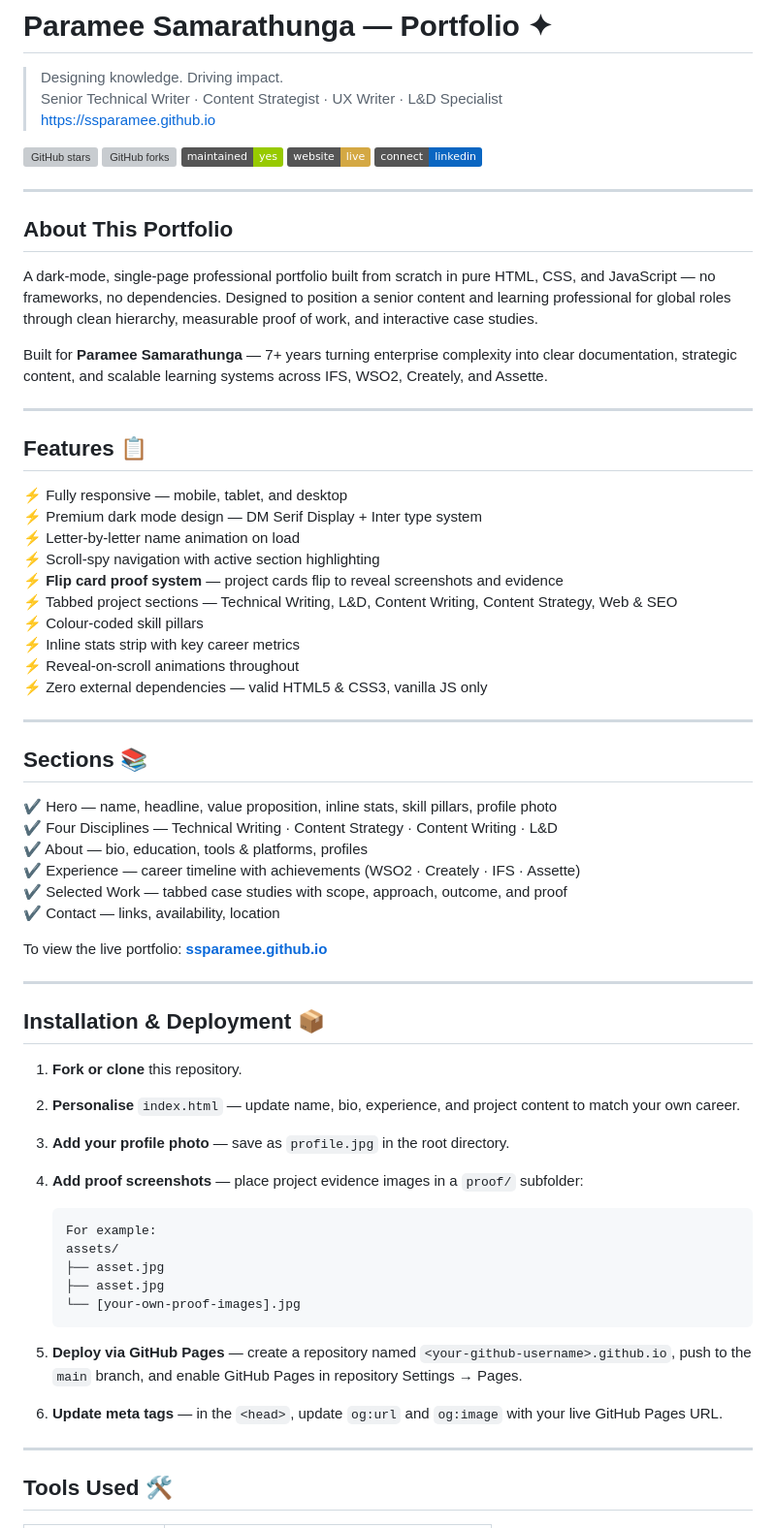
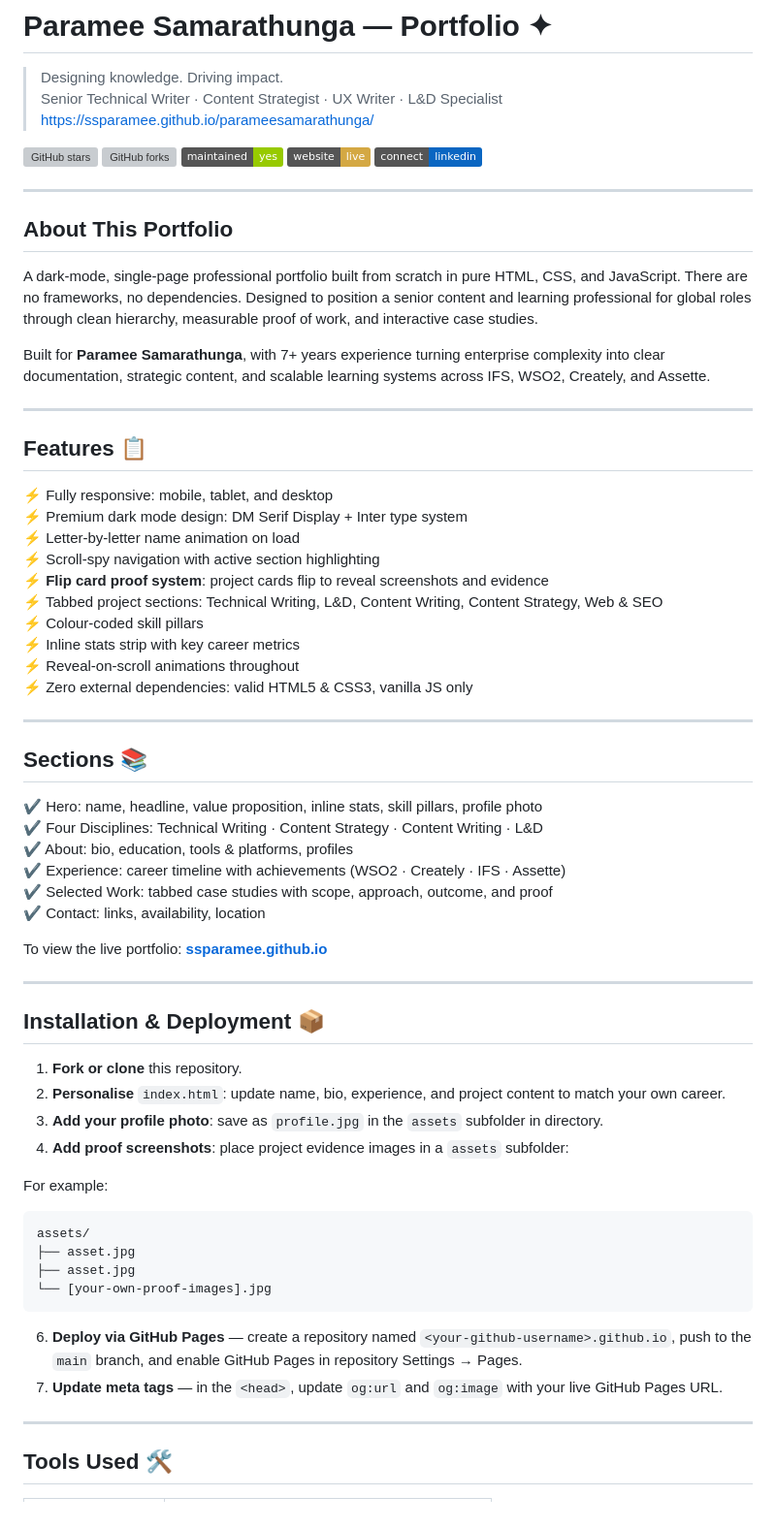
Before and after one commit to SSParamee/parameesamarathunga, a Markdown page: README.md, the part around the change. Shown at 97% size. Rendered like a GitHub page; badges without logos; grey boxes are pictures that could not be loaded.

Commit message:
add fixes to READ.ME

````diff
--- a/README.md
+++ b/README.md
@@ -1,7 +1,7 @@
 # Paramee Samarathunga — Portfolio ✦
 > Designing knowledge. Driving impact.
 > Senior Technical Writer · Content Strategist · UX Writer · L&D Specialist
-> https://ssparamee.github.io
+> https://ssparamee.github.io/parameesamarathunga/
 
 ![GitHub stars](https://img.shields.io/github/stars/SSParamee/SSParamee.github.io)
 ![GitHub forks](https://img.shields.io/github/forks/SSParamee/SSParamee.github.io)
@@ -13,35 +13,35 @@
 
 ## About This Portfolio
 
-A dark-mode, single-page professional portfolio built from scratch in pure HTML, CSS, and JavaScript — no frameworks, no dependencies. Designed to position a senior content and learning professional for global roles through clean hierarchy, measurable proof of work, and interactive case studies.
+A dark-mode, single-page professional portfolio built from scratch in pure HTML, CSS, and JavaScript. There are no frameworks, no dependencies. Designed to position a senior content and learning professional for global roles through clean hierarchy, measurable proof of work, and interactive case studies.
 
-Built for **Paramee Samarathunga** — 7+ years turning enterprise complexity into clear documentation, strategic content, and scalable learning systems across IFS, WSO2, Creately, and Assette.
+Built for **Paramee Samarathunga**, with 7+ years experience turning enterprise complexity into clear documentation, strategic content, and scalable learning systems across IFS, WSO2, Creately, and Assette.
 
 ---
 
 ## Features 📋
 
-⚡️ Fully responsive — mobile, tablet, and desktop
-⚡️ Premium dark mode design — DM Serif Display + Inter type system
+⚡️ Fully responsive: mobile, tablet, and desktop
+⚡️ Premium dark mode design: DM Serif Display + Inter type system
 ⚡️ Letter-by-letter name animation on load
 ⚡️ Scroll-spy navigation with active section highlighting
-⚡️ **Flip card proof system** — project cards flip to reveal screenshots and evidence
-⚡️ Tabbed project sections — Technical Writing, L&D, Content Writing, Content Strategy, Web & SEO
+⚡️ **Flip card proof system**: project cards flip to reveal screenshots and evidence
+⚡️ Tabbed project sections: Technical Writing, L&D, Content Writing, Content Strategy, Web & SEO
 ⚡️ Colour-coded skill pillars
 ⚡️ Inline stats strip with key career metrics
 ⚡️ Reveal-on-scroll animations throughout
-⚡️ Zero external dependencies — valid HTML5 & CSS3, vanilla JS only
+⚡️ Zero external dependencies: valid HTML5 & CSS3, vanilla JS only
 
 ---
 
 ## Sections 📚
 
-✔️ Hero — name, headline, value proposition, inline stats, skill pillars, profile photo
-✔️ Four Disciplines — Technical Writing · Content Strategy · Content Writing · L&D
-✔️ About — bio, education, tools & platforms, profiles
-✔️ Experience — career timeline with achievements (WSO2 · Creately · IFS · Assette)
-✔️ Selected Work — tabbed case studies with scope, approach, outcome, and proof
-✔️ Contact — links, availability, location
+✔️ Hero: name, headline, value proposition, inline stats, skill pillars, profile photo
+✔️ Four Disciplines: Technical Writing · Content Strategy · Content Writing · L&D
+✔️ About: bio, education, tools & platforms, profiles
+✔️ Experience: career timeline with achievements (WSO2 · Creately · IFS · Assette)
+✔️ Selected Work: tabbed case studies with scope, approach, outcome, and proof
+✔️ Contact: links, availability, location
 
 To view the live portfolio: **[ssparamee.github.io](https://ssparamee.github.io)**
 
@@ -50,19 +50,20 @@ To view the live portfolio: **[ssparamee.github.io](https://ssparamee.github.io)
 ## Installation & Deployment 📦
 
 1. **Fork or clone** this repository.
-2. **Personalise** `index.html` — update name, bio, experience, and project content to match your own career.
-3. **Add your profile photo** — save as `profile.jpg` in the root directory.
-4. **Add proof screenshots** — place project evidence images in a `proof/` subfolder:
+2. **Personalise** `index.html`: update name, bio, experience, and project content to match your own career.
+3. **Add your profile photo**: save as `profile.jpg` in the `assets` subfolder in directory.
+4. **Add proof screenshots**: place project evidence images in a `assets` subfolder:
+
+For example:
    ```
-   For example:
    assets/
    ├── asset.jpg
    ├── asset.jpg
    └── [your-own-proof-images].jpg
    ```
 
-5. **Deploy via GitHub Pages** — create a repository named `<your-github-username>.github.io`, push to the `main` branch, and enable GitHub Pages in repository Settings → Pages.
-6. **Update meta tags** — in the `<head>`, update `og:url` and `og:image` with your live GitHub Pages URL.
+6. **Deploy via GitHub Pages** — create a repository named `<your-github-username>.github.io`, push to the `main` branch, and enable GitHub Pages in repository Settings → Pages.
+7. **Update meta tags** — in the `<head>`, update `og:url` and `og:image` with your live GitHub Pages URL.
 ---
 
 ## Tools Used 🛠️
````
